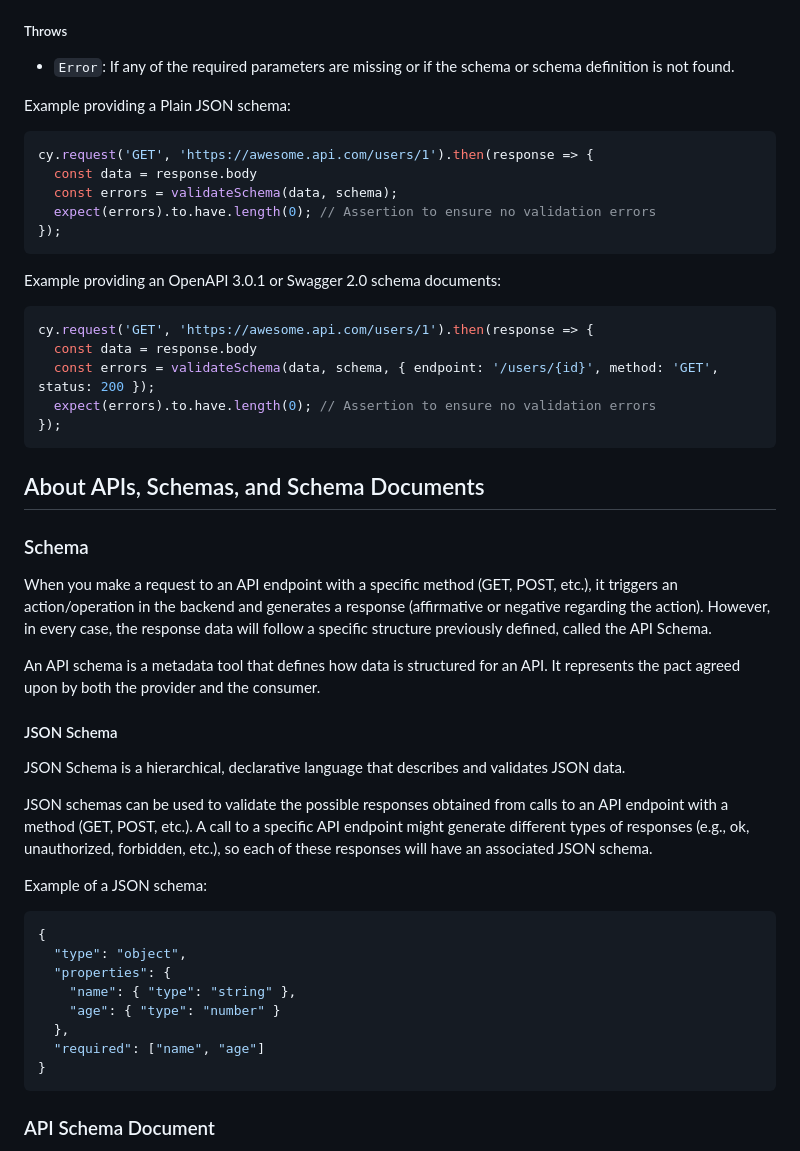
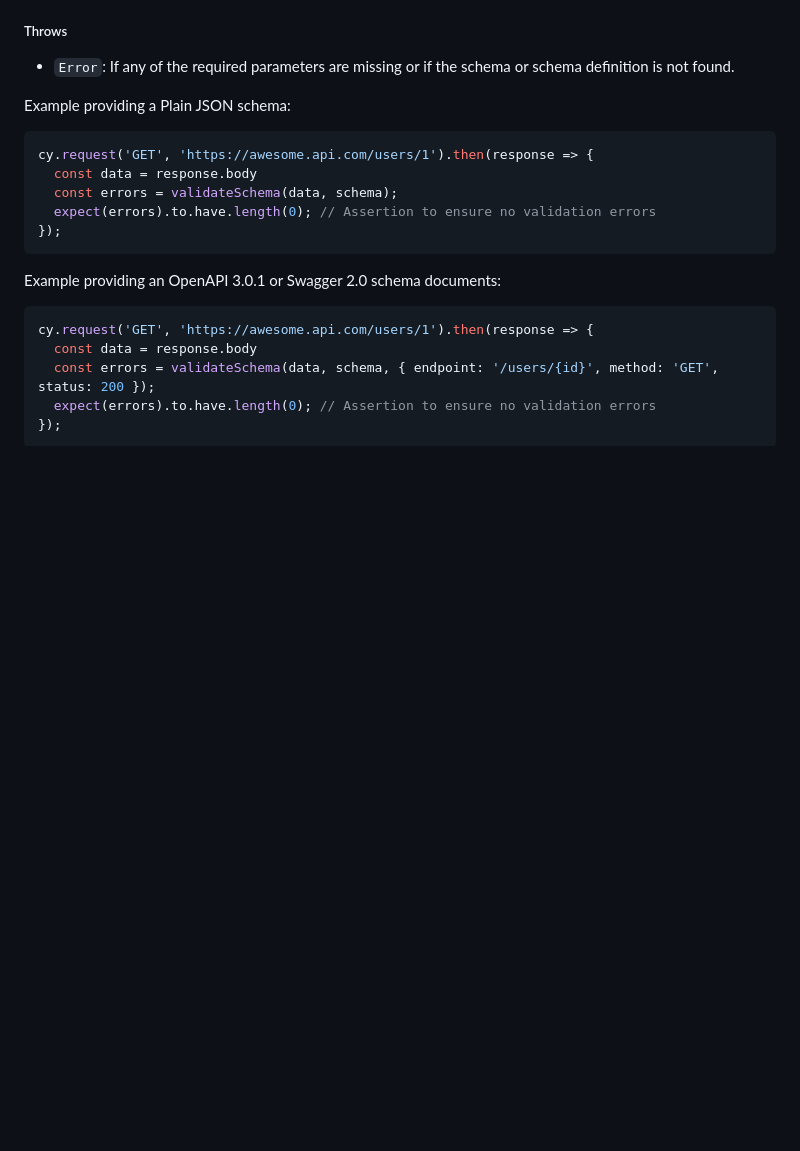
Before and after one commit to sclavijosuero/cypress-ajv-schema-validator, a Markdown page: README.md, the part around one of its changes. GitHub-like rendering; blank space fills up the shorter version.

````diff
--- a/README.md
+++ b/README.md
@@ -148,32 +169,3 @@ cy.request('GET', 'https://awesome.api.com/users/1').then(response => {
 ```
 
 
-## About APIs, Schemas, and Schema Documents
-
-### Schema
-
-When you make a request to an API endpoint with a specific method (GET, POST, etc.), it triggers an action/operation in the backend and generates a response (affirmative or negative regarding the action). However, in every case, the response data will follow a specific structure previously defined, called the API Schema.
-
-An API schema is a metadata tool that defines how data is structured for an API. It represents the pact agreed upon by both the provider and the consumer.
-
-#### JSON Schema
-
-JSON Schema is a hierarchical, declarative language that describes and validates JSON data.
-
-JSON schemas can be used to validate the possible responses obtained from calls to an API endpoint with a method (GET, POST, etc.). A call to a specific API endpoint might generate different types of responses (e.g., ok, unauthorized, forbidden, etc.), so each of these responses will have an associated JSON schema.
-
-Example of a JSON schema:
-
-```json
-{
-  "type": "object",
-  "properties": {
-    "name": { "type": "string" },
-    "age": { "type": "number" }
-  },
-  "required": ["name", "age"]
-}
-```
-
-### API Schema Document
-
````
Also changed, not shown: other parts of README.md (+26 -62 lines).
